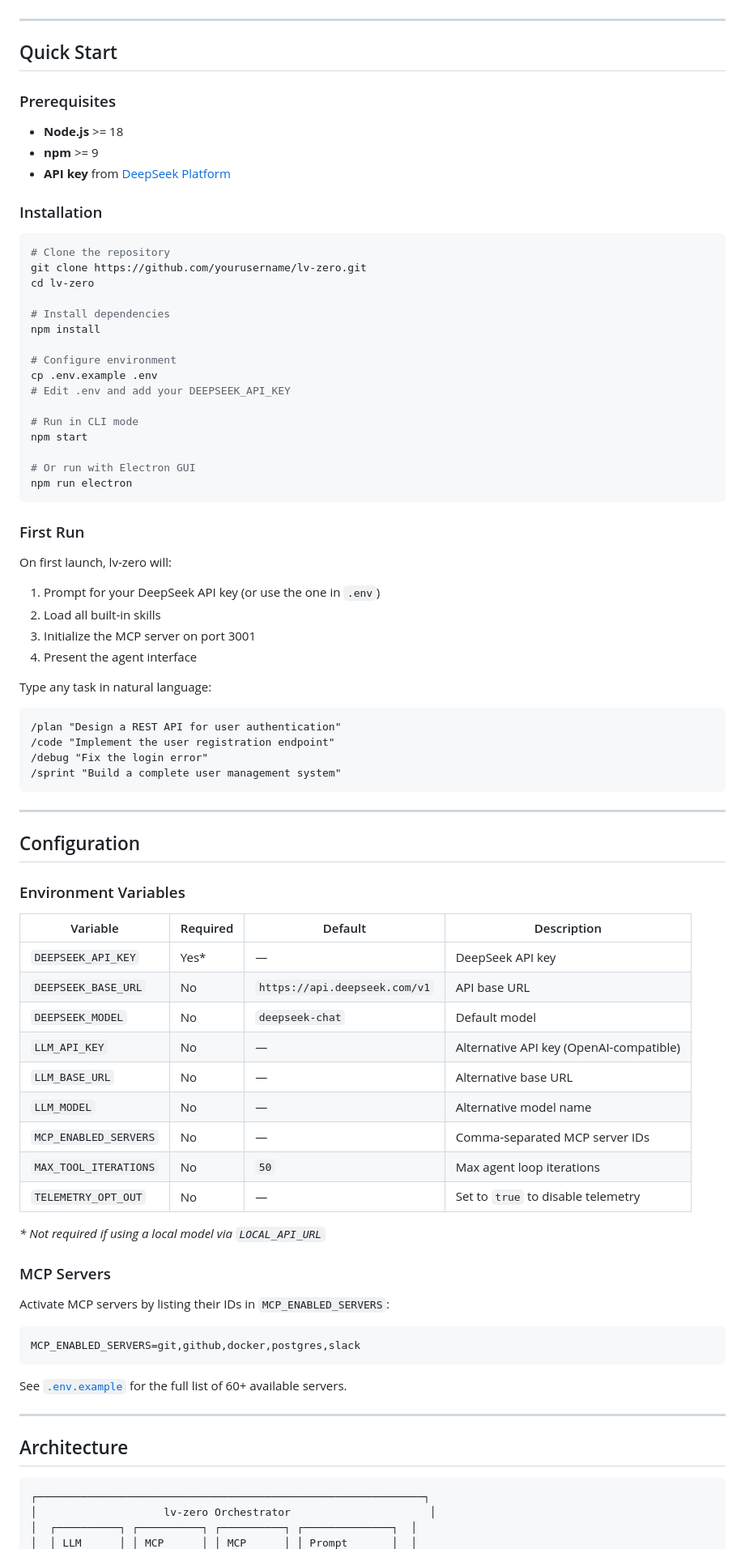
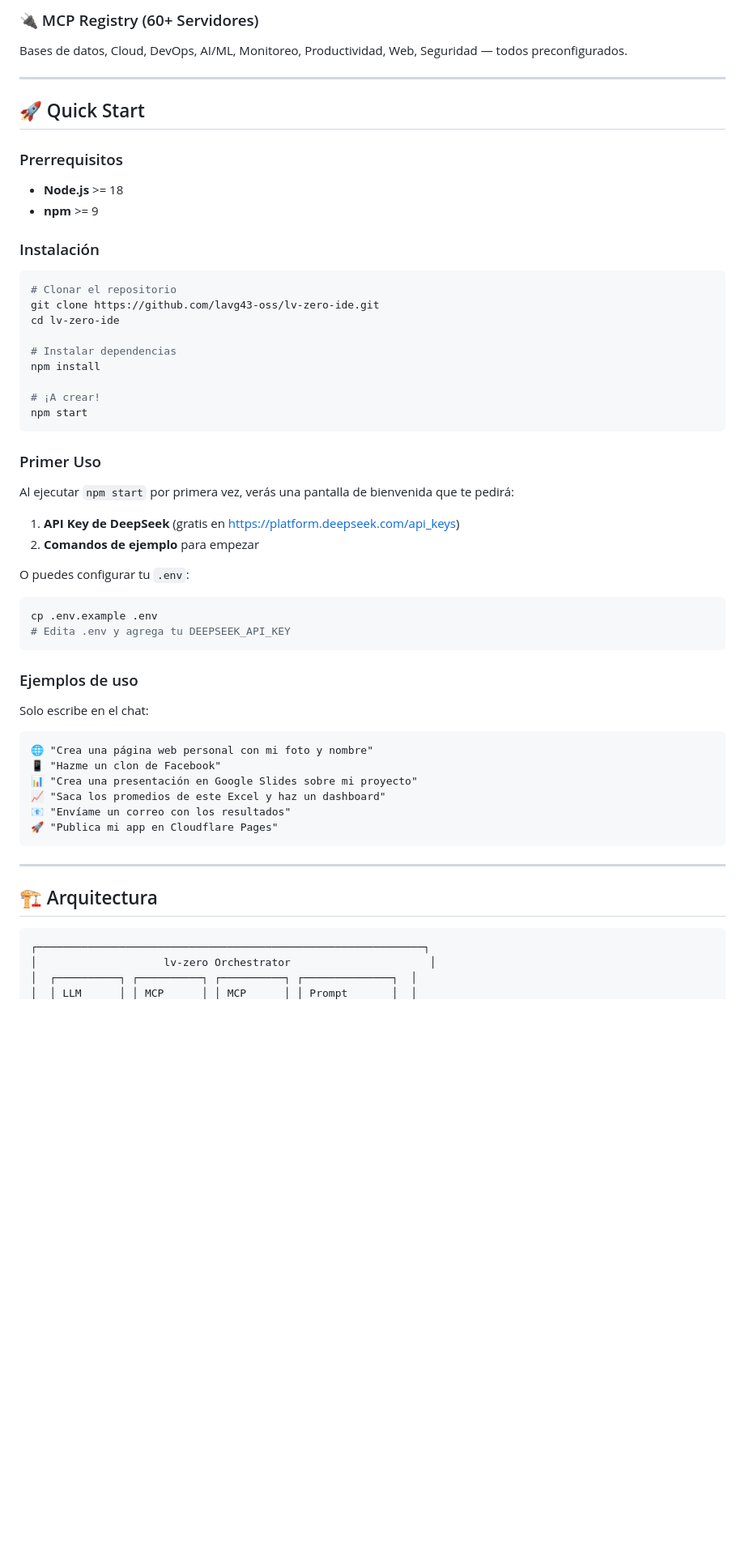
Before and after one commit to lavg43-oss/lv-zero-ide, a Markdown page: README.md, the part around one of its changes. Shown at 81% size. GitHub-like rendering; blank space fills up the shorter version.

Commit message:
docs: Update README with Glass-box AI features, Google MCPs, multi-folder workspace, and correct repo URL

````diff
--- a/README.md
+++ b/README.md
@@ -68,83 +78,53 @@ Connected sprint cycle with artifact passing between stages. Each stage produces
+### 🔌 MCP Registry (60+ Servidores)
+Bases de datos, Cloud, DevOps, AI/ML, Monitoreo, Productividad, Web, Seguridad — todos preconfigurados.
 
 ---
 
-## Quick Start
+## 🚀 Quick Start
 
-### Prerequisites
+### Prerrequisitos
 - **Node.js** >= 18
 - **npm** >= 9
-- **API key** from [DeepSeek Platform](https://platform.deepseek.com/api_keys)
 
-### Installation
+### Instalación
 
 ```bash
-# Clone the repository
-git clone https://github.com/yourusername/lv-zero.git
-cd lv-zero
+# Clonar el repositorio
+git clone https://github.com/lavg43-oss/lv-zero-ide.git
+cd lv-zero-ide
 
-# Install dependencies
+# Instalar dependencias
 npm install
 
-# Configure environment
-cp .env.example .env
-# Edit .env and add your DEEPSEEK_API_KEY
-
-# Run in CLI mode
+# ¡A crear!
 npm start
-
-# Or run with Electron GUI
-npm run electron
 ```
 
-### First Run
+### Primer Uso
+Al ejecutar `npm start` por primera vez, verás una pantalla de bienvenida que te pedirá:
+1. **API Key de DeepSeek** (gratis en https://platform.deepseek.com/api_keys)
+2. **Comandos de ejemplo** para empezar
 
-On first launch, lv-zero will:
-1. Prompt for your DeepSeek API key (or use the one in `.env`)
-2. Load all built-in skills
-3. Initialize the MCP server on port 3001
-4. Present the agent interface
+O puedes configurar tu `.env`:
+```bash
+cp .env.example .env
+# Edita .env y agrega tu DEEPSEEK_API_KEY
+```
 
-Type any task in natural language:
+### Ejemplos de uso
+Solo escribe en el chat:
 ```
-/plan "Design a REST API for user authentication"
-/code "Implement the user registration endpoint"
-/debug "Fix the login error"
-/sprint "Build a complete user management system"
+🌐 "Crea una página web personal con mi foto y nombre"
+📱 "Hazme un clon de Facebook"
+📊 "Crea una presentación en Google Slides sobre mi proyecto"
+📈 "Saca los promedios de este Excel y haz un dashboard"
+📧 "Envíame un correo con los resultados"
+🚀 "Publica mi app en Cloudflare Pages"
 ```
 
 ---
 
-## Configuration
-
-### Environment Variables
-
-| Variable | Required | Default | Description |
-|----------|----------|---------|-------------|
-| `DEEPSEEK_API_KEY` | Yes* | — | DeepSeek API key |
-| `DEEPSEEK_BASE_URL` | No | `https://api.deepseek.com/v1` | API base URL |
-| `DEEPSEEK_MODEL` | No | `deepseek-chat` | Default model |
-| `LLM_API_KEY` | No | — | Alternative API key (OpenAI-compatible) |
-| `LLM_BASE_URL` | No | — | Alternative base URL |
-| `LLM_MODEL` | No | — | Alternative model name |
-| `MCP_ENABLED_SERVERS` | No | — | Comma-separated MCP server IDs |
-| `MAX_TOOL_ITERATIONS` | No | `50` | Max agent loop iterations |
-| `TELEMETRY_OPT_OUT` | No | — | Set to `true` to disable telemetry |
-
-*\* Not required if using a local model via `LOCAL_API_URL`*
-
-### MCP Servers
-
-Activate MCP servers by listing their IDs in `MCP_ENABLED_SERVERS`:
-
-```bash
-MCP_ENABLED_SERVERS=git,github,docker,postgres,slack
-```
-
-See [`.env.example`](.env.example) for the full list of 60+ available servers.
-
----
-
-## Architecture
+## 🏗️ Arquitectura
 
 ```
 ┌─────────────────────────────────────────────────────────────┐
````
Also changed, not shown: other parts of README.md (+162 -115 lines).
